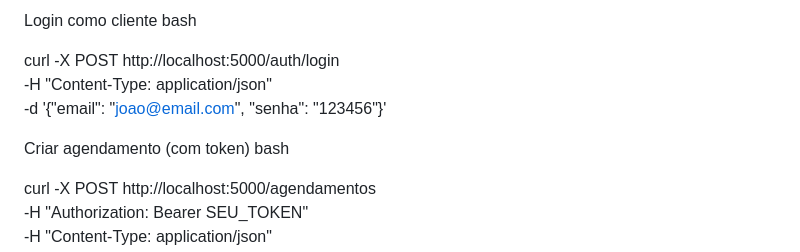
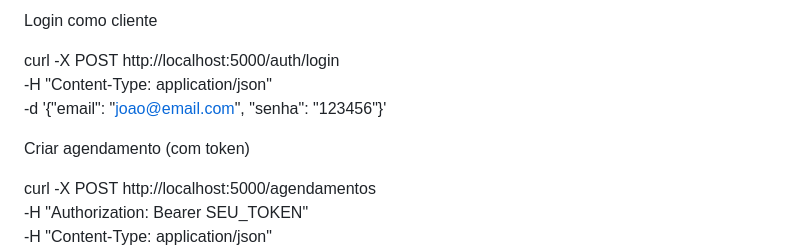
Before and after one commit to mrld-rodrigues/sistema_agendamento, a Markdown page: README.md, the part around one of its changes. Drawn GitHub-style.

```diff
--- a/README.md
+++ b/README.md
@@ -148,13 +148,11 @@ Exemplos de Uso (curl)
 
 Login como cliente
-bash
 
 curl -X POST http://localhost:5000/auth/login \
  -H "Content-Type: application/json" \
  -d '{"email": "joao@email.com", "senha": "123456"}'
 
 Criar agendamento (com token)
-bash
 
 curl -X POST http://localhost:5000/agendamentos \
  -H "Authorization: Bearer SEU_TOKEN" \
```
Also changed, not shown: other parts of README.md (+2 -2 lines).
